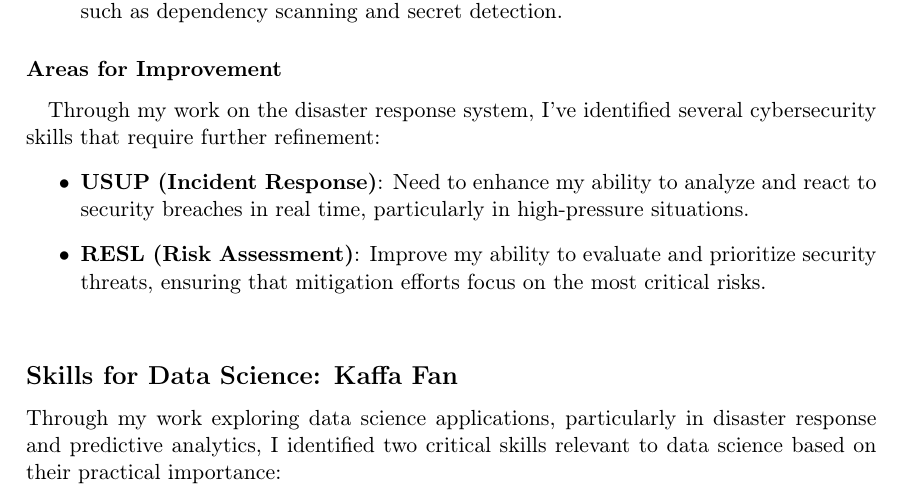
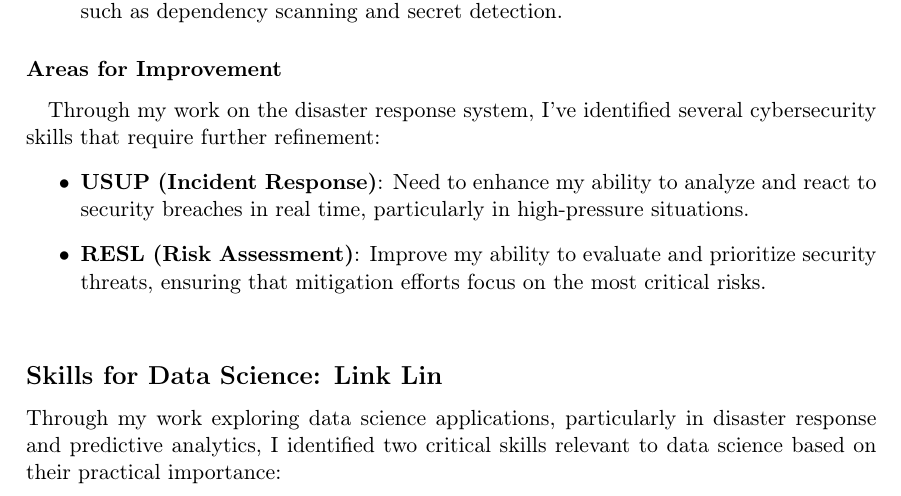
Before and after one commit to KaltsitFan/INFO1111_GROUP, a LaTeX document (INFO1111_SKILLS/main.tex): part of page 6 of 9, cut so that both start at the same text. Compiled offline with pdfLaTeX.

Commit message:
Update main.tex

```diff
--- a/INFO1111_SKILLS/main.tex
+++ b/INFO1111_SKILLS/main.tex
@@ -237,7 +237,7 @@ Through my work on the disaster response system, I've identified several cyberse
     \item \textbf{RESL (Risk Assessment)}: Improve my ability to evaluate and prioritize security threats, ensuring that mitigation efforts focus on the most critical risks.
 \end{itemize}
 
-\subsection*{Skills for Data Science: Kaffa Fan}
+\subsection*{Skills for Data Science: Link Lin}
 
 Through my work exploring data science applications, particularly in disaster response and predictive analytics, I identified two critical skills relevant to data science based on their practical importance:
 
```
